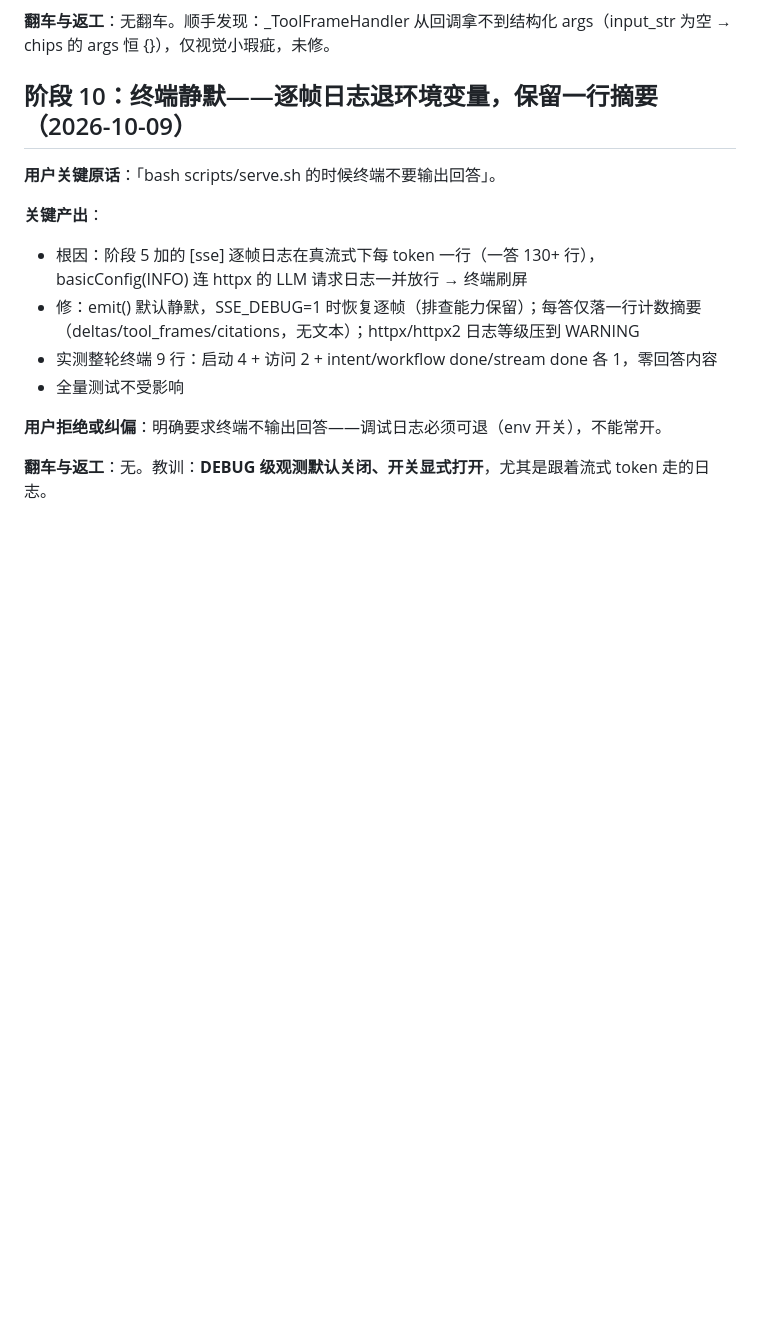
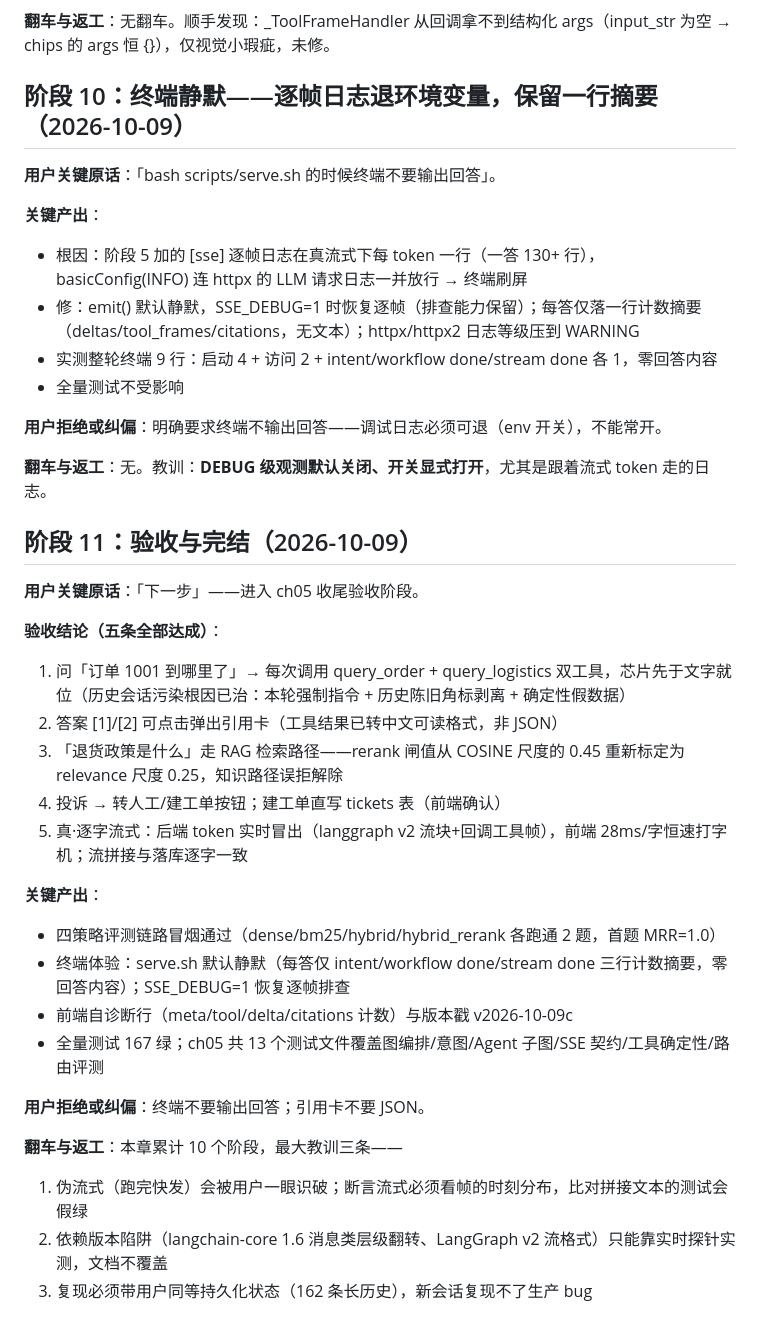
Before and after one commit to taomeijuan/AI-Customer-Service, a Markdown page: dev-notes/ch05.md, the part around the change. Drawn GitHub-style; blank space fills up the shorter version.

Commit message:
ch05 完结留痕：五条验收全部达成
- 双工具调用/可点引用/RAG 知识路径/建工单/真逐字流式 全部验证
- 四策略评测链冒烟通过；终端静默；167 测试全绿

Co-Authored-By: Claude <noreply@anthropic.com>

```diff
--- a/dev-notes/ch05.md
+++ b/dev-notes/ch05.md
@@ -172,3 +172,27 @@
 **用户拒绝或纠偏**：明确要求终端不输出回答——调试日志必须可退（env 开关），不能常开。
 
 **翻车与返工**：无。教训：**DEBUG 级观测默认关闭、开关显式打开**，尤其是跟着流式 token 走的日志。
+
+## 阶段 11：验收与完结（2026-10-09）
+
+**用户关键原话**：「下一步」——进入 ch05 收尾验收阶段。
+
+**验收结论（五条全部达成）**：
+1. 问「订单 1001 到哪里了」→ 每次调用 query_order + query_logistics 双工具，芯片先于文字就位（历史会话污染根因已治：本轮强制指令 + 历史陈旧角标剥离 + 确定性假数据）
+2. 答案 [1]/[2] 可点击弹出引用卡（工具结果已转中文可读格式，非 JSON）
+3. 「退货政策是什么」走 RAG 检索路径——rerank 闸值从 COSINE 尺度的 0.45 重新标定为 relevance 尺度 0.25，知识路径误拒解除
+4. 投诉 → 转人工/建工单按钮；建工单直写 tickets 表（前端确认）
+5. 真·逐字流式：后端 token 实时冒出（langgraph v2 流块+回调工具帧），前端 28ms/字恒速打字机；流拼接与落库逐字一致
+
+**关键产出**：
+- 四策略评测链路冒烟通过（dense/bm25/hybrid/hybrid_rerank 各跑通 2 题，首题 MRR=1.0）
+- 终端体验：serve.sh 默认静默（每答仅 intent/workflow done/stream done 三行计数摘要，零回答内容）；SSE_DEBUG=1 恢复逐帧排查
+- 前端自诊断行（meta/tool/delta/citations 计数）与版本戳 v2026-10-09c
+- 全量测试 167 绿；ch05 共 13 个测试文件覆盖图编排/意图/Agent 子图/SSE 契约/工具确定性/路由评测
+
+**用户拒绝或纠偏**：终端不要输出回答；引用卡不要 JSON。
+
+**翻车与返工**：本章累计 10 个阶段，最大教训三条——
+1. 伪流式（跑完快发）会被用户一眼识破；断言流式必须看帧的时刻分布，比对拼接文本的测试会假绿
+2. 依赖版本陷阱（langchain-core 1.6 消息类层级翻转、LangGraph v2 流格式）只能靠实时探针实测，文档不覆盖
+3. 复现必须带用户同等持久化状态（162 条长历史），新会话复现不了生产 bug
```
